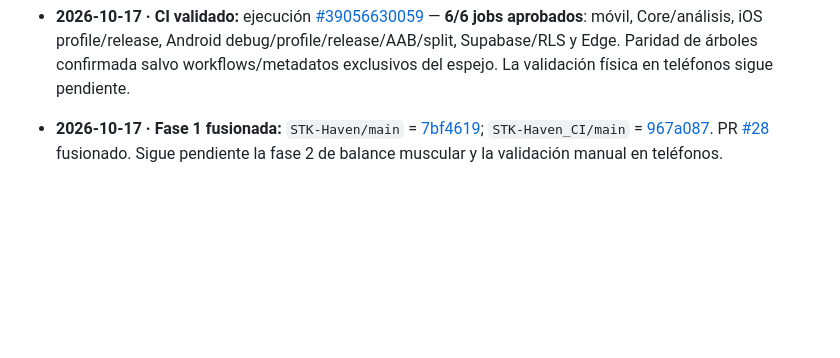
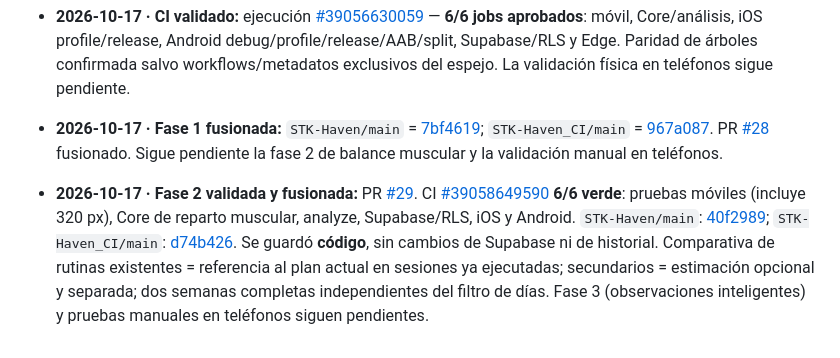
Before and after one commit to fernando15xvs/STK-Haven_CI, a Markdown page: docs/roadmap/PROGRESS_2_UNIFICATION_AND_MUSCLE_BALANCE.md, the part around one of its changes. Drawn GitHub-style; blank space fills up the shorter version.

Commit message:
docs(roadmap): mark phase 2 muscle balance done with green CI and merge references

```diff
--- a/docs/roadmap/PROGRESS_2_UNIFICATION_AND_MUSCLE_BALANCE.md
+++ b/docs/roadmap/PROGRESS_2_UNIFICATION_AND_MUSCLE_BALANCE.md
@@ -71,3 +71,5 @@
 - **2026-10-17 · CI validado:** ejecución [#39056630059](https://github.com/fernando15xvs/STK-Haven_CI/actions/runs/39056630059) — **6/6 jobs aprobados**: móvil, Core/análisis, iOS profile/release, Android debug/profile/release/AAB/split, Supabase/RLS y Edge. Paridad de árboles confirmada salvo workflows/metadatos exclusivos del espejo. La validación física en teléfonos sigue pendiente.
 
 - **2026-10-17 · Fase 1 fusionada:** `STK-Haven/main` = [7bf4619](https://github.com/fernando15xvs/STK-Haven/commit/7bf4619f9b8bc49eca22290b3df7de1c189e9059); `STK-Haven_CI/main` = [967a087](https://github.com/fernando15xvs/STK-Haven_CI/commit/967a08773d2110b9c210e873ced0ad68ecbecf4c). PR [#28](https://github.com/fernando15xvs/STK-Haven_CI/pull/28) fusionado. Sigue pendiente la fase 2 de balance muscular y la validación manual en teléfonos.
+
+- **2026-10-17 · Fase 2 validada y fusionada:** PR [#29](https://github.com/fernando15xvs/STK-Haven_CI/pull/29). CI [#39058649590](https://github.com/fernando15xvs/STK-Haven_CI/actions/runs/39058649590) **6/6 verde**: pruebas móviles (incluye 320 px), Core de reparto muscular, analyze, Supabase/RLS, iOS y Android. `STK-Haven/main`: [40f2989](https://github.com/fernando15xvs/STK-Haven/commit/40f29894c508cb5d13ee9c4773ef30f183eb8f65); `STK-Haven_CI/main`: [d74b426](https://github.com/fernando15xvs/STK-Haven_CI/commit/d74b4269a37129d4b8e02f2b079d8fc5ebe06e57). Se guardó **código**, sin cambios de Supabase ni de historial. Comparativa de rutinas existentes = referencia al plan actual en sesiones ya ejecutadas; secundarios = estimación opcional y separada; dos semanas completas independientes del filtro de días. Fase 3 (observaciones inteligentes) y pruebas manuales en teléfonos siguen pendientes.
```
Also changed, not shown: other parts of docs/roadmap/PROGRESS_2_UNIFICATION_AND_MUSCLE_BALANCE.md (+6 -6 lines).
